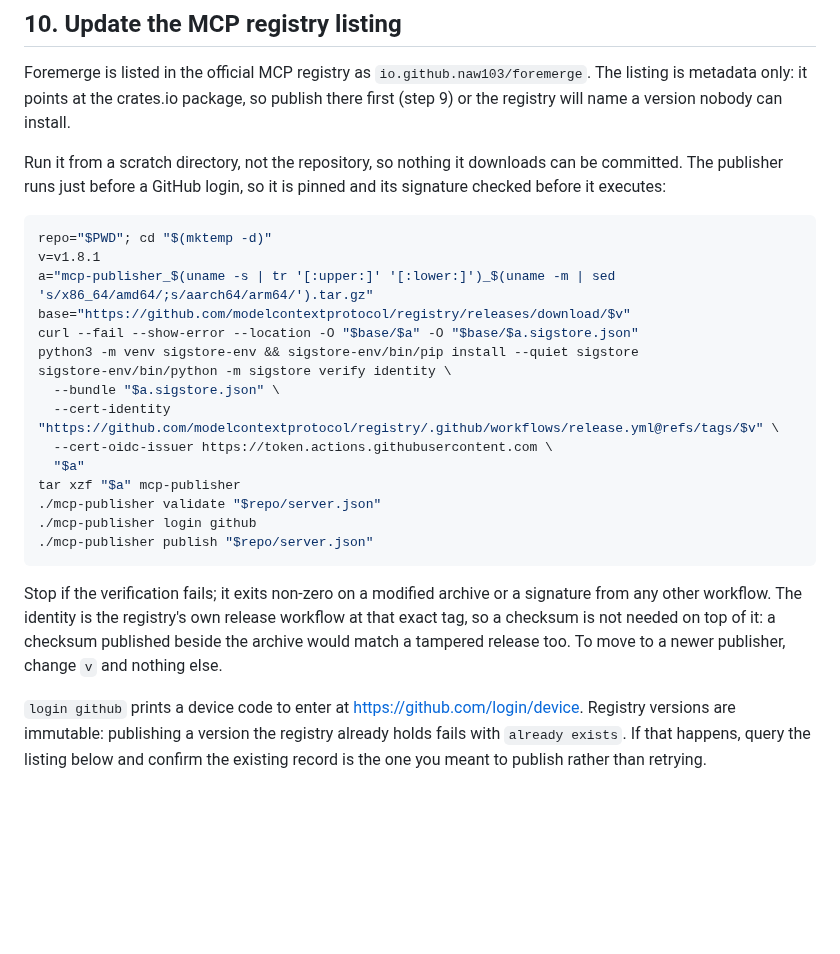
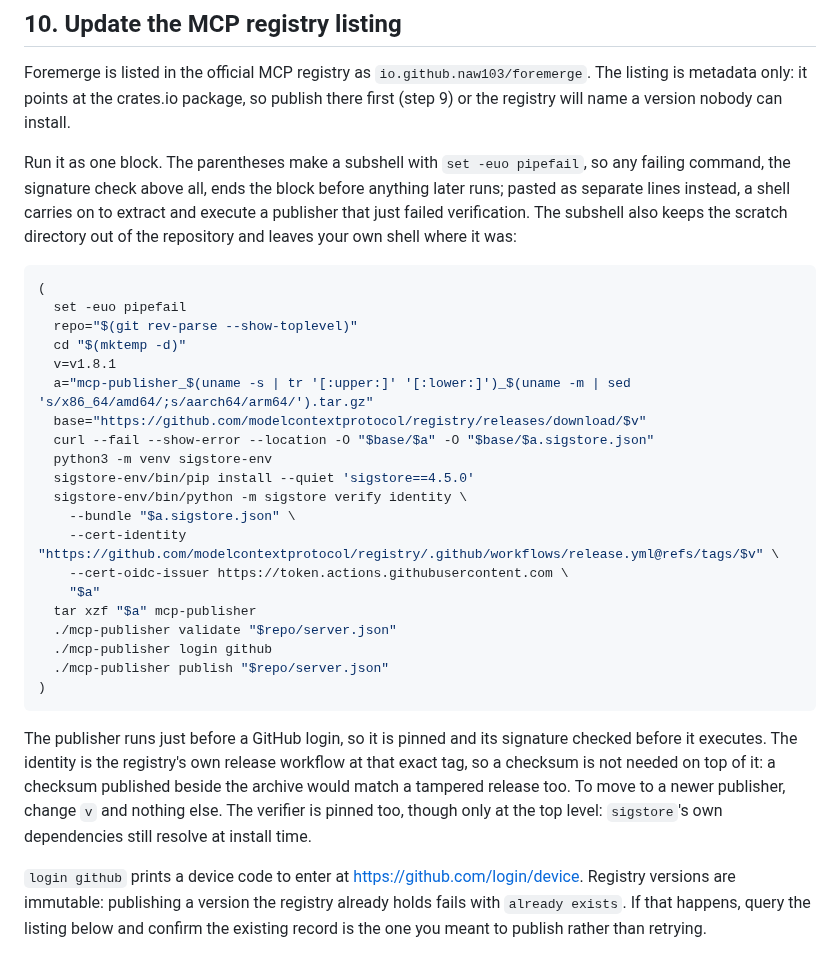
Before and after one commit to naw103/foremerge, a Markdown page: docs/RELEASING.md, the part around the change. GitHub-like rendering; blank space fills up the shorter version.

Commit message:
Stop the registry publish when verification fails
The publish commands were separate shell lines, so a failed signature check
did not stop the next one: the rejected publisher was extracted and executed,
and the GitHub login and publish would have followed. The block now runs in a
subshell with set -euo pipefail, resolves the repository with git rev-parse so
it works from a subdirectory, and pins the Sigstore verifier.

````diff
--- a/docs/RELEASING.md
+++ b/docs/RELEASING.md
@@ -192,33 +192,43 @@ Foremerge is listed in the official MCP registry as
 crates.io package, so publish there first (step 9) or the registry will name a
 version nobody can install.
 
-Run it from a scratch directory, not the repository, so nothing it downloads
-can be committed. The publisher runs just before a GitHub login, so it is pinned
-and its signature checked before it executes:
+Run it as one block. The parentheses make a subshell with `set -euo pipefail`,
+so any failing command, the signature check above all, ends the block before
+anything later runs; pasted as separate lines instead, a shell carries on to
+extract and execute a publisher that just failed verification. The subshell also
+keeps the scratch directory out of the repository and leaves your own shell
+where it was:
 
 ```console
-repo="$PWD"; cd "$(mktemp -d)"
-v=v1.8.1
-a="mcp-publisher_$(uname -s | tr '[:upper:]' '[:lower:]')_$(uname -m | sed 's/x86_64/amd64/;s/aarch64/arm64/').tar.gz"
-base="https://github.com/modelcontextprotocol/registry/releases/download/$v"
-curl --fail --show-error --location -O "$base/$a" -O "$base/$a.sigstore.json"
-python3 -m venv sigstore-env && sigstore-env/bin/pip install --quiet sigstore
-sigstore-env/bin/python -m sigstore verify identity \
-  --bundle "$a.sigstore.json" \
-  --cert-identity "https://github.com/modelcontextprotocol/registry/.github/workflows/release.yml@refs/tags/$v" \
-  --cert-oidc-issuer https://token.actions.githubusercontent.com \
-  "$a"
-tar xzf "$a" mcp-publisher
-./mcp-publisher validate "$repo/server.json"
-./mcp-publisher login github
-./mcp-publisher publish "$repo/server.json"
+(
+  set -euo pipefail
+  repo="$(git rev-parse --show-toplevel)"
+  cd "$(mktemp -d)"
+  v=v1.8.1
+  a="mcp-publisher_$(uname -s | tr '[:upper:]' '[:lower:]')_$(uname -m | sed 's/x86_64/amd64/;s/aarch64/arm64/').tar.gz"
+  base="https://github.com/modelcontextprotocol/registry/releases/download/$v"
+  curl --fail --show-error --location -O "$base/$a" -O "$base/$a.sigstore.json"
+  python3 -m venv sigstore-env
+  sigstore-env/bin/pip install --quiet 'sigstore==4.5.0'
+  sigstore-env/bin/python -m sigstore verify identity \
+    --bundle "$a.sigstore.json" \
+    --cert-identity "https://github.com/modelcontextprotocol/registry/.github/workflows/release.yml@refs/tags/$v" \
+    --cert-oidc-issuer https://token.actions.githubusercontent.com \
+    "$a"
+  tar xzf "$a" mcp-publisher
+  ./mcp-publisher validate "$repo/server.json"
+  ./mcp-publisher login github
+  ./mcp-publisher publish "$repo/server.json"
+)
 ```
 
-Stop if the verification fails; it exits non-zero on a modified archive or a
-signature from any other workflow. The identity is the registry's own release
-workflow at that exact tag, so a checksum is not needed on top of it: a
-checksum published beside the archive would match a tampered release too. To
-move to a newer publisher, change `v` and nothing else.
+The publisher runs just before a GitHub login, so it is pinned and its
+signature checked before it executes. The identity is the registry's own release
+workflow at that exact tag, so a checksum is not needed on top of it: a checksum
+published beside the archive would match a tampered release too. To move to a
+newer publisher, change `v` and nothing else. The verifier is pinned too, though
+only at the top level: `sigstore`'s own dependencies still resolve at install
+time.
 
 `login github` prints a device code to enter at
 <https://github.com/login/device>. Registry versions are immutable: publishing
````
